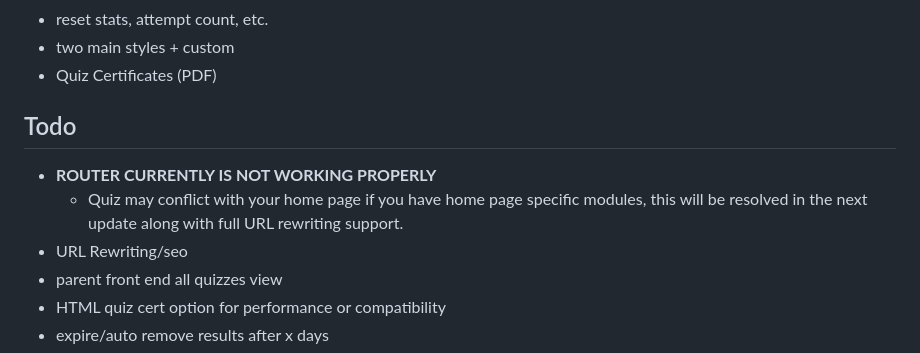
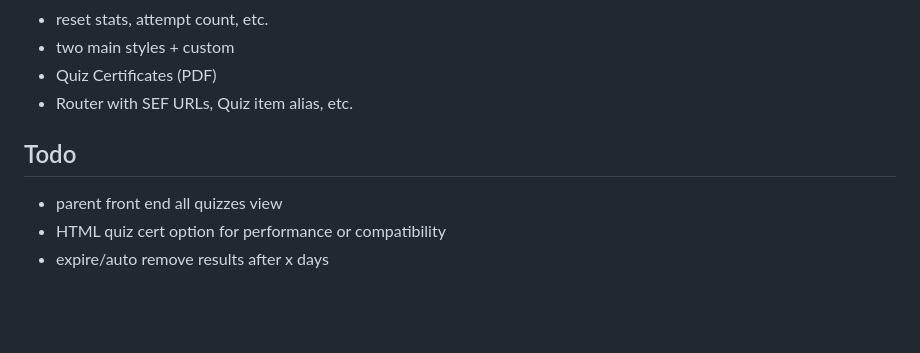
Before and after one commit to kevinsguides/yaquiz, a Markdown page: readme.md, the part around the change. Rendered like a GitHub page; blank space fills up the shorter version.

```diff
--- a/readme.md
+++ b/readme.md
@@ -41,12 +41,9 @@ You just need a site running Joomla 4 with a template that uses Bootstrap 5 (mos
 * reset stats, attempt count, etc.
 * two main styles + custom
 * Quiz Certificates (PDF)
+* Router with SEF URLs, Quiz item alias, etc.
 
 ## Todo
-
-* **ROUTER CURRENTLY IS NOT WORKING PROPERLY**
-    * Quiz may conflict with your home page if you have home page specific modules, this will be resolved in the next update along with full URL rewriting support.
-* URL Rewriting/seo
 * parent front end all quizzes view
 * HTML quiz cert option for performance or compatibility
 * expire/auto remove results after x days
```
